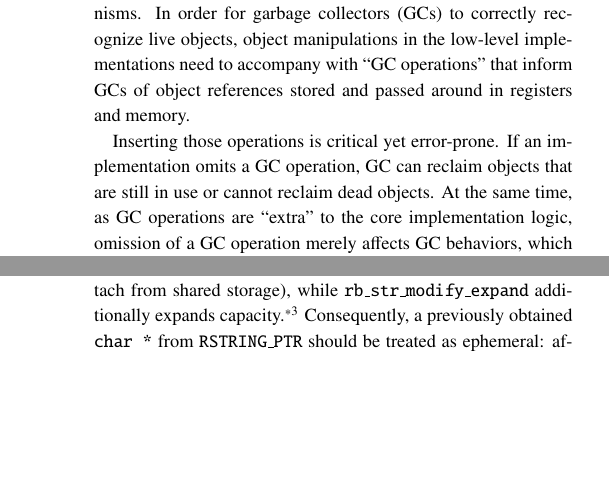
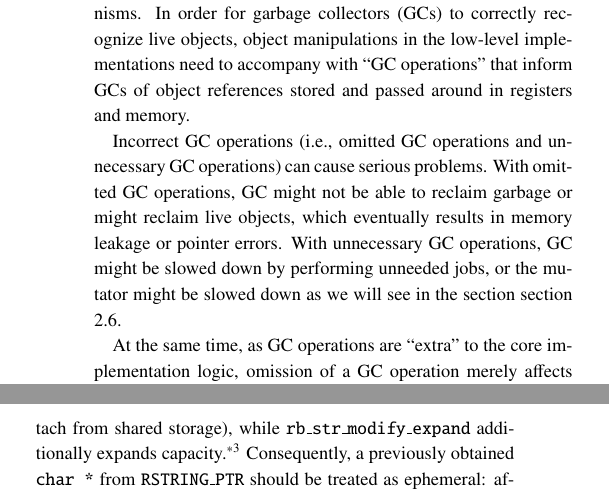
Before and after one commit to dummyx/GuardLint-PRO, a LaTeX document (guardlint.tex, which reads chapters/01_introduction.tex): two parts of the columns of pages 1 and 2 of 13, joined at a grey line, cut so that both start at the same text, the shorter picture padded with empty space. Compiled offline with pLaTeX and dvipdfmx; a LaTeX package or settings file that is missing is left out.

Commit message:
Updates from Overleaf

```diff
--- a/chapters/01_introduction.tex
+++ b/chapters/01_introduction.tex
@@ -1,7 +1,9 @@
 \section{Introduction}
 Many garbage-collected languages, such as Ruby, Python, JavaScript and Java, are implemented in low-level languages (e.g., C and C++) that do not have garbage collection mechanisms.  In order for garbage collectors (GCs) to correctly recognize live objects, object manipulations in the low-level implementations need to accompany with ``GC operations'' that inform GCs of object references stored and passed around in registers and memory.
 
-Inserting those operations is critical yet error-prone.  If an implementation omits a GC operation, GC can reclaim objects that are still in use or cannot reclaim dead objects.  At the same time, as GC operations are ``extra'' to the core implementation logic, omission of a GC operation merely affects GC behaviors, which can be unnoticed for a long time.  For example, in the reference implementation of Ruby (CRuby)\footnote{\url{https://github.com/ruby/ruby}}, there are new bugs that omit extra operations for GC even after the implementation has been maintained 30 years\cite{newly_found_missing}.
+Incorrect GC operations (i.e., omitted GC operations and unnecessary GC operations) can cause serious problems.  With omitted GC operations, GC might not be able to reclaim garbage or might reclaim live objects, which eventually results in memory leakage or pointer errors.  With unnecessary GC operations, GC might be slowed down by performing unneeded jobs, or the mutator might be slowed down as we will see in the section section ~\ref{sec:Benchmark}.
+
+At the same time, as GC operations are ``extra'' to the core implementation logic, omission of a GC operation merely affects GC behaviors, which can be unnoticed for a long time.  For example, in the reference implementation of Ruby (CRuby)\footnote{\url{https://github.com/ruby/ruby}}, there are new bugs that omit extra operations for GC even after the implementation has been maintained 30 years\cite{newly_found_missing}.
 
 Statically ensuring that an implementation correctly has GC operations is desired. This is because dynamic measurements such as testing are not suitable due to non-deterministic and hard-to-reproducible nature of GC errors.  In fact, there has been an attempt to statically check insertion of GC operations in a compact implementation of a garbage-collected language for embedded systems\cite{UgawaFujimoto2019PRO}.
 
```
